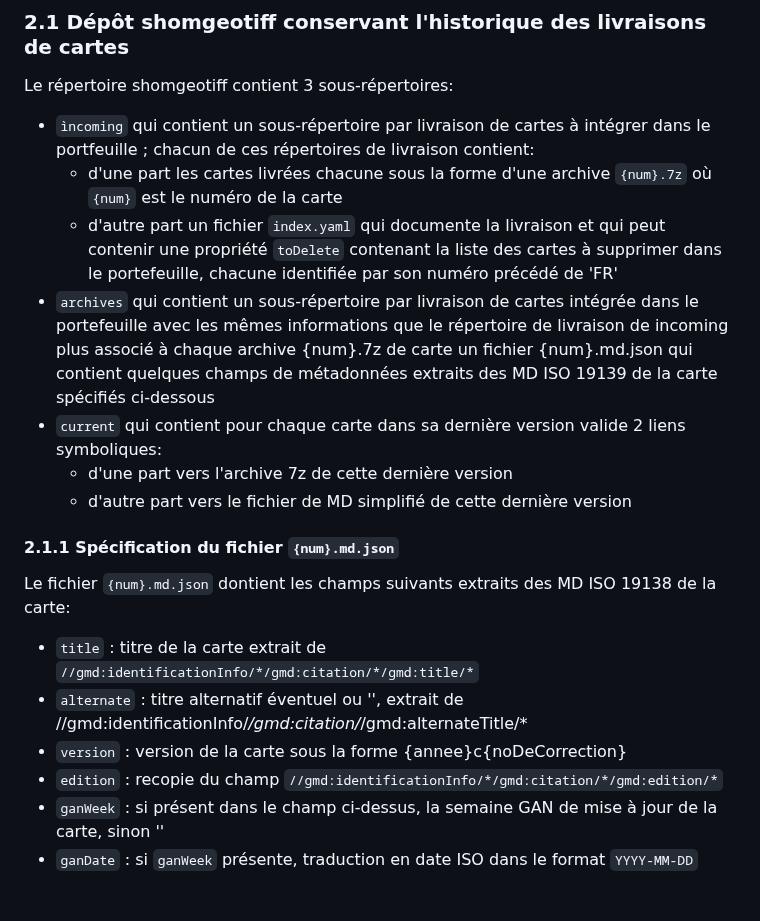
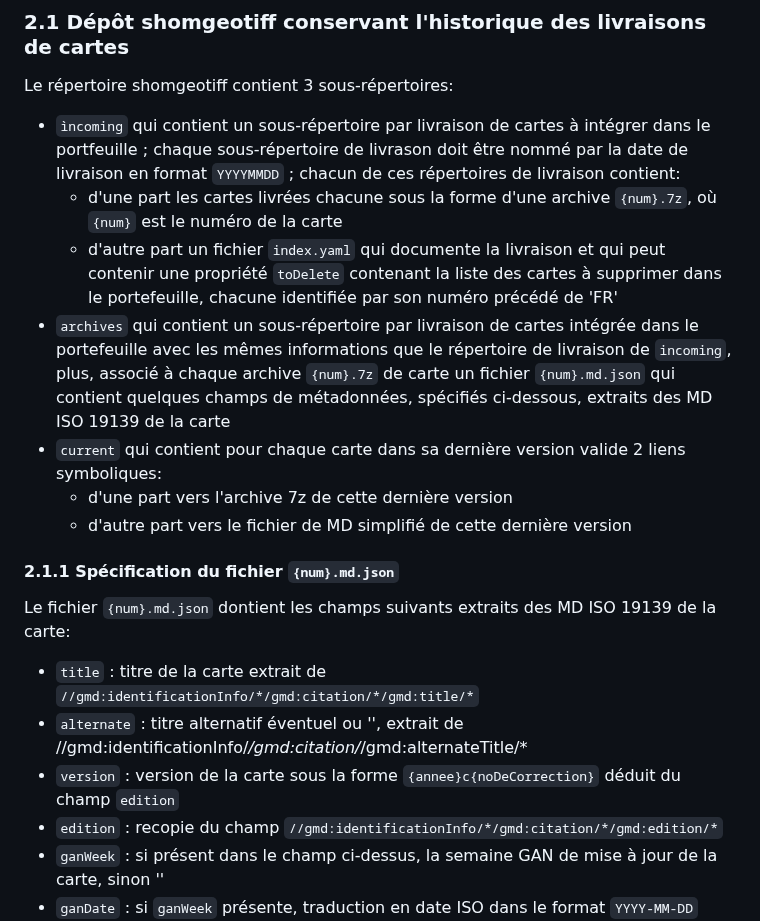
Before and after one commit to benoitdavidfr/shomgt, a Markdown page: sgserver2/README.md, the part around one of its changes. Rendered like a GitHub page; blank space fills up the shorter version.

```diff
--- a/sgserver2/README.md
+++ b/sgserver2/README.md
@@ -17,24 +17,25 @@ et minimiser le stockage sur la machine de production.
 Le répertoire shomgeotiff contient 3 sous-répertoires:
 
 - `ìncoming` qui contient un sous-répertoire par livraison de cartes à intégrer dans le portfeuille ;
+  chaque sous-répertoire de livrason doit être nommé par la date de livraison en format `YYYYMMDD` ;
   chacun de ces répertoires de livraison contient:
-  - d'une part les cartes livrées chacune sous la forme d'une archive `{num}.7z` où `{num}` est le numéro de la carte
+  - d'une part les cartes livrées chacune sous la forme d'une archive `{num}.7z`, où `{num}` est le numéro de la carte
   - d'autre part un fichier `index.yaml` qui documente la livraison et qui peut contenir une propriété `toDelete` contenant
     la liste des cartes à supprimer dans le portefeuille, chacune identifiée par son numéro précédé de 'FR'
 - `archives` qui contient un sous-répertoire par livraison de cartes intégrée dans le portefeuille
-  avec les mêmes informations que le répertoire de livraison de incoming
-  plus associé à chaque archive {num}.7z de carte un fichier {num}.md.json qui contient quelques champs de métadonnées
-  extraits des MD ISO 19139 de la carte spécifiés ci-dessous
+  avec les mêmes informations que le répertoire de livraison de `incoming`,
+  plus, associé à chaque archive `{num}.7z` de carte un fichier `{num}.md.json`
+  qui contient quelques champs de métadonnées, spécifiés ci-dessous, extraits des MD ISO 19139 de la carte
 - `current` qui contient pour chaque carte dans sa dernière version valide 2 liens symboliques:
   - d'une part vers l'archive 7z de cette dernière version
   - d'autre part vers le fichier de MD simplifié de cette dernière version
 
 #### 2.1.1 Spécification du fichier `{num}.md.json`
-Le fichier `{num}.md.json` dontient les champs suivants extraits des MD ISO 19138 de la carte:
+Le fichier `{num}.md.json` dontient les champs suivants extraits des MD ISO 19139 de la carte:
 
 - `title` : titre de la carte extrait de `//gmd:identificationInfo/*/gmd:citation/*/gmd:title/*`
 - `alternate` : titre alternatif éventuel ou '', extrait de //gmd:identificationInfo/*/gmd:citation/*/gmd:alternateTitle/*
-- `version` : version de la carte sous la forme {annee}c{noDeCorrection}
+- `version` : version de la carte sous la forme `{annee}c{noDeCorrection}` déduit du champ `edition`
 - `edition` : recopie du champ `//gmd:identificationInfo/*/gmd:citation/*/gmd:edition/*`
 - `ganWeek` : si présent dans le champ ci-dessus, la semaine GAN de mise à jour de la carte, sinon ''
 - `ganDate` : si `ganWeek` présente, traduction en date ISO dans le format `YYYY-MM-DD`
```
Also changed, not shown: other parts of sgserver2/README.md (+48 -0 lines).
